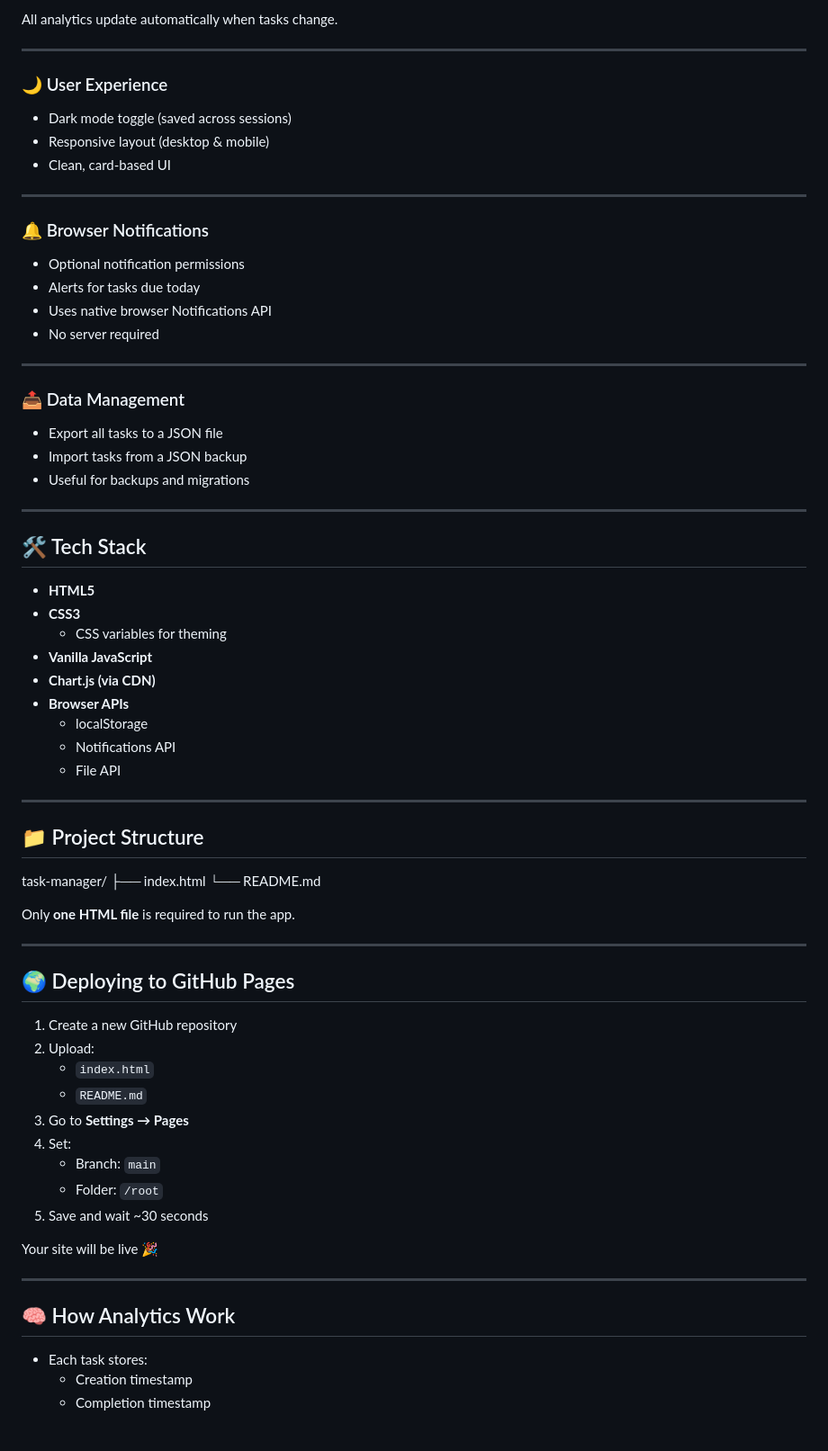
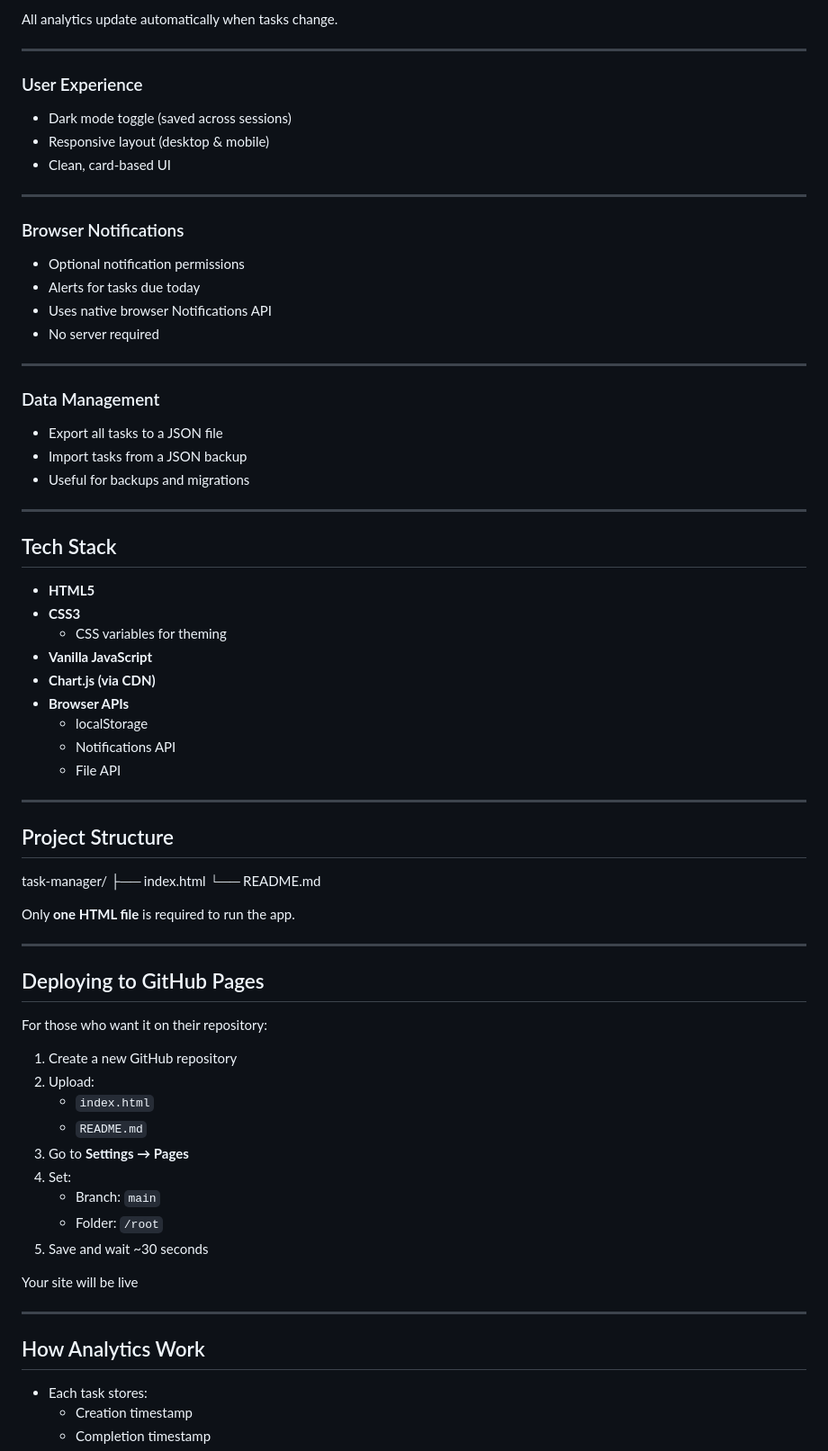
Before and after one commit to JeffJeff4252/Task-Manager, a Markdown page: README.md, the part around one of its changes. Shown at 90% size. Drawn GitHub-style; blank space fills up the shorter version.

```diff
--- a/README.md
+++ b/README.md
@@ -46,14 +46,14 @@ All analytics update automatically when tasks change.
 
 ---
 
-### 🌙 User Experience
+### User Experience
 - Dark mode toggle (saved across sessions)
 - Responsive layout (desktop & mobile)
 - Clean, card-based UI
 
 ---
 
-### 🔔 Browser Notifications
+### Browser Notifications
 - Optional notification permissions
 - Alerts for tasks due today
 - Uses native browser Notifications API
@@ -61,14 +61,14 @@ All analytics update automatically when tasks change.
 
 ---
 
-### 📤 Data Management
+### Data Management
 - Export all tasks to a JSON file
 - Import tasks from a JSON backup
 - Useful for backups and migrations
 
 ---
 
-## 🛠️ Tech Stack
+## Tech Stack
 
 - **HTML5**
 - **CSS3**
@@ -82,7 +82,7 @@ All analytics update automatically when tasks change.
 
 ---
 
-## 📁 Project Structure
+## Project Structure
 
 task-manager/
 ├── index.html
@@ -93,8 +93,9 @@ Only **one HTML file** is required to run the app.
 
 ---
 
-## 🌍 Deploying to GitHub Pages
+## Deploying to GitHub Pages
 
+For those who want it on their repository:
 1. Create a new GitHub repository
 2. Upload:
    - `index.html`
@@ -105,11 +106,11 @@ Only **one HTML file** is required to run the app.
    - Folder: `/root`
 5. Save and wait ~30 seconds
 
-Your site will be live 🎉
+Your site will be live
 
 ---
 
-## 🧠 How Analytics Work
+## How Analytics Work
 
 - Each task stores:
   - Creation timestamp
```
Also changed, not shown: other parts of README.md (+9 -9 lines).
